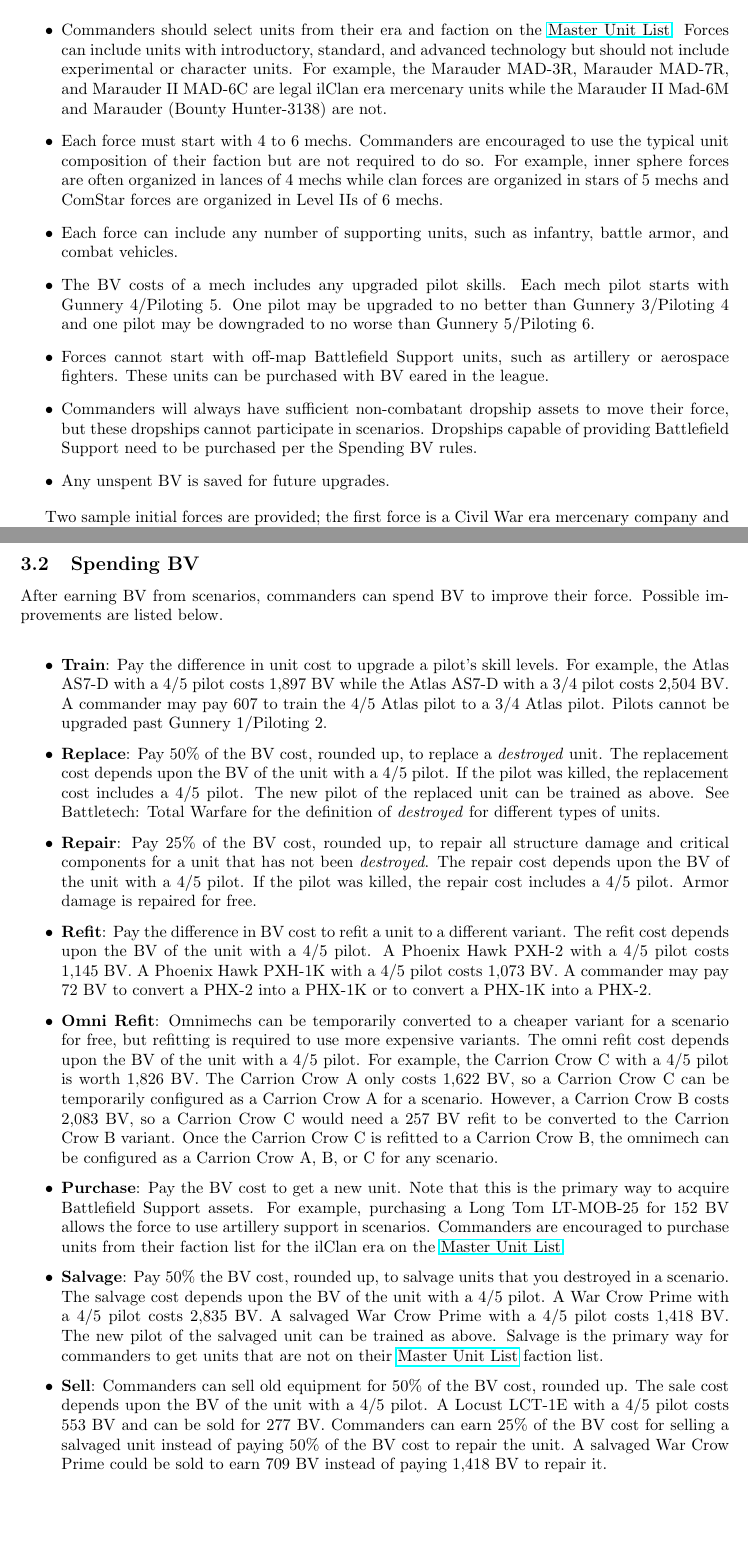
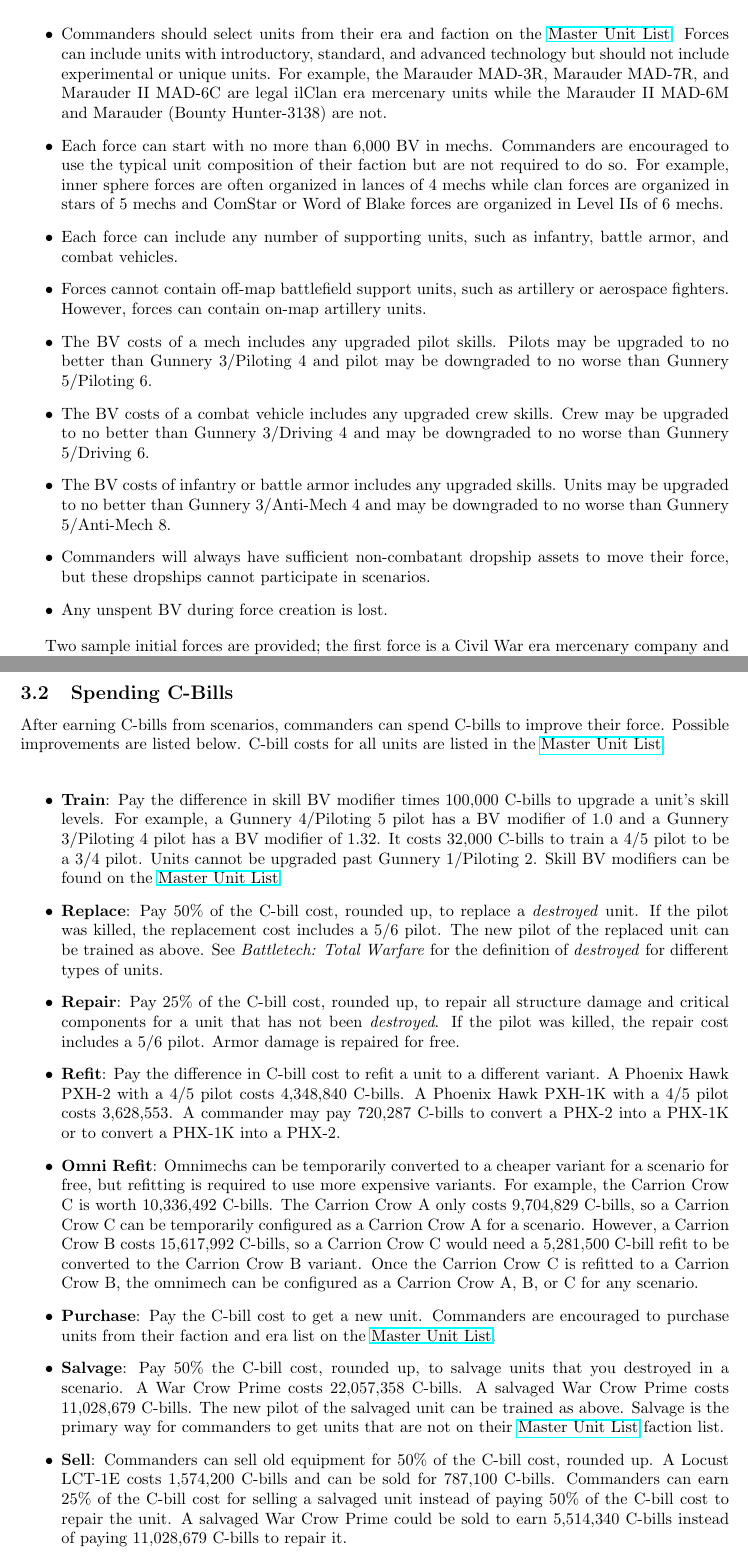
Before and after one commit to Eudicods/outworlds-wastes, a LaTeX document (outworlds-wastes.tex): two parts of pages 4 and 6 of 9, joined at a grey line, cut so that both start at the same text, the shorter picture padded with empty space. Compiled offline with pdfLaTeX.

Commit message:
update to c-bills

```diff
--- a/outworlds-wastes.tex
+++ b/outworlds-wastes.tex
@@ -119,31 +118,36 @@
 \subsection{Force Construction}
 
 Commanders start with 10,000 BV to acquire initial units for their force.
-Force construction must follow these rules
+BV costs for all units are listed in the \href{http://www.masterunitlist.info/}{Master Unit List}.
+Force construction must follow these rules:\\
 
 \begin{itemize}
 
 \item Commanders should select units from their era and faction on the \href{http://www.masterunitlist.info/}{Master Unit List}.
-Forces can include units with introductory, standard, and advanced technology but should not include experimental or character units.
-For example, the Marauder MAD-3R, Marauder MAD-7R, and Marauder II MAD-6C are legal ilClan era mercenary units while the Marauder II Mad-6M and Marauder (Bounty Hunter-3138) are not.
+Forces can include units with introductory, standard, and advanced technology but should not include experimental or unique units.
+For example, the Marauder MAD-3R, Marauder MAD-7R, and Marauder II MAD-6C are legal ilClan era mercenary units while the Marauder II MAD-6M and Marauder (Bounty Hunter-3138) are not.
 
-\item Each force must start with 4 to 6 mechs.
+\item Each force can start with no more than 6,000 BV in mechs.
 Commanders are encouraged to use the typical unit composition of their faction but are not required to do so.
-For example, inner sphere forces are often organized in lances of 4 mechs while clan forces are organized in stars of 5 mechs and ComStar forces are organized in Level IIs of 6 mechs.
+For example, inner sphere forces are often organized in lances of 4 mechs while clan forces are organized in stars of 5 mechs and ComStar or Word of Blake forces are organized in Level IIs of 6 mechs.
 
 \item Each force can include any number of supporting units, such as infantry, battle armor, and combat vehicles.
 
+\item Forces cannot contain off-map battlefield support units, such as artillery or aerospace fighters.
+However, forces can contain on-map artillery units.
+
 \item The BV costs of a mech includes any upgraded pilot skills.
-Each mech pilot starts with Gunnery 4/Piloting 5.
-One pilot may be upgraded to no better than Gunnery 3/Piloting 4 and one pilot may be downgraded to no worse than Gunnery 5/Piloting 6.
+Pilots may be upgraded to no better than Gunnery 3/Piloting 4 and pilot may be downgraded to no worse than Gunnery 5/Piloting 6.
 
-\item Forces cannot start with off-map Battlefield Support units, such as artillery or aerospace fighters.
-These units can be purchased with BV eared in the league.
+\item The BV costs of a combat vehicle includes any upgraded crew skills.
+Crew may be upgraded to no better than Gunnery 3/Driving 4 and may be downgraded to no worse than Gunnery 5/Driving 6.
+
+\item The BV costs of infantry or battle armor includes any upgraded skills.
+Units may be upgraded to no better than Gunnery 3/Anti-Mech 4 and may be downgraded to no worse than Gunnery 5/Anti-Mech 8.
 
 \item Commanders will always have sufficient non-combatant dropship assets to move their force, but these dropships cannot participate in scenarios.
-Dropships capable of providing Battlefield Support need to be purchased per the Spending BV rules.
 
-\item Any unspent BV is saved for future upgrades.
+\item Any unspent BV during force creation is lost.
 
 \end{itemize}
 
@@ -206,59 +210,53 @@
 
 \newpage
 
-\subsection{Spending BV}
+\subsection{Spending C-Bills}
 
-After earning BV from scenarios, commanders can spend BV to improve their force.
-Possible improvements are listed below.\\
+After earning C-bills from scenarios, commanders can spend C-bills to improve their force.
+Possible improvements are listed below.
+C-bill costs for all units are listed in the \href{http://www.masterunitlist.info/}{Master Unit List}.\\
 
 \begin{itemize}
 
-\item {\bf Train}: Pay the difference in unit cost to upgrade a pilot's skill levels.
-For example, the Atlas AS7-D with a 4/5 pilot costs 1,897 BV while the Atlas AS7-D with a 3/4 pilot costs 2,504 BV.
-A commander may pay 607 to train the 4/5 Atlas pilot to a 3/4 Atlas pilot.
-Pilots cannot be upgraded past Gunnery 1/Piloting 2.
+\item {\bf Train}: Pay the difference in skill BV modifier times 100,000 C-bills to upgrade a unit's skill levels.
+For example, a Gunnery 4/Piloting 5 pilot has a BV modifier of 1.0 and a Gunnery 3/Piloting 4 pilot has a BV modifier of 1.32.
+It costs 32,000 C-bills to train a 4/5 pilot to be a 3/4 pilot.
+Units cannot be upgraded past Gunnery 1/Piloting 2.
+Skill BV modifiers can be found on the \href{http://www.masterunitlist.info/}{Master Unit List}.
 
-\item {\bf Replace}: Pay 50\% of the BV cost, rounded up, to replace a \emph{destroyed} unit.
-The replacement cost depends upon the BV of the unit with a 4/5 pilot.
-If the pilot was killed, the replacement cost includes a 4/5 pilot.
+\item {\bf Replace}: Pay 50\% of the C-bill cost, rounded up, to replace a \emph{destroyed} unit.
+If the pilot was killed, the replacement cost includes a 5/6 pilot.
 The new pilot of the replaced unit can be trained as above.
-See Battletech: Total Warfare for the definition of \emph{destroyed} for different types of units.
+See \emph{Battletech: Total Warfare} for the definition of \emph{destroyed} for different types of units.
 
-\item {\bf Repair}: Pay 25\% of the BV cost, rounded up, to repair all structure damage and critical components for a unit that has not been \emph{destroyed}.
-The repair cost depends upon the BV of the unit with a 4/5 pilot.
-If the pilot was killed, the repair cost includes a 4/5 pilot.
+\item {\bf Repair}: Pay 25\% of the C-bill cost, rounded up, to repair all structure damage and critical components for a unit that has not been \emph{destroyed}.
+If the pilot was killed, the repair cost includes a 5/6 pilot.
 Armor damage is repaired for free.
 
-\item {\bf Refit}: Pay the difference in BV cost to refit a unit to a different variant.
-The refit cost depends upon the BV of the unit with a 4/5 pilot.
-A Phoenix Hawk PXH-2 with a 4/5 pilot costs 1,145 BV.
-A Phoenix Hawk PXH-1K with a 4/5 pilot costs 1,073 BV.
-A commander may pay 72 BV to convert a PHX-2 into a PHX-1K or to convert a PHX-1K into a PHX-2.
+\item {\bf Refit}: Pay the difference in C-bill cost to refit a unit to a different variant.
+A Phoenix Hawk PXH-2 with a 4/5 pilot costs 4,348,840 C-bills.
+A Phoenix Hawk PXH-1K with a 4/5 pilot costs 3,628,553.
+A commander may pay 720,287 C-bills to convert a PHX-2 into a PHX-1K or to convert a PHX-1K into a PHX-2.
 
 \item {\bf Omni Refit}: Omnimechs can be temporarily converted to a cheaper variant for a scenario for free, but refitting is required to use more expensive variants.
-The omni refit cost depends upon the BV of the unit with a 4/5 pilot.
-For example, the Carrion Crow C with a 4/5 pilot is worth 1,826 BV.
-The Carrion Crow A only costs 1,622 BV, so a Carrion Crow C can be temporarily configured as a Carrion Crow A for a scenario.
-However, a Carrion Crow B costs 2,083 BV, so a Carrion Crow C would need a 257 BV refit to be converted to the Carrion Crow B variant.
+For example, the Carrion Crow C is worth 10,336,492 C-bills.
+The Carrion Crow A only costs 9,704,829 C-bills, so a Carrion Crow C can be temporarily configured as a Carrion Crow A for a scenario.
+However, a Carrion Crow B costs 15,617,992 C-bills, so a Carrion Crow C would need a 5,281,500 C-bill refit to be converted to the Carrion Crow B variant.
 Once the Carrion Crow C is refitted to a Carrion Crow B, the omnimech can be configured as a Carrion Crow A, B, or C for any scenario.
 
-\item {\bf Purchase}: Pay the BV cost to get a new unit.
-Note that this is the primary way to acquire Battlefield Support assets.
-For example, purchasing a Long Tom LT-MOB-25 for 152 BV allows the force to use artillery support in scenarios.
-Commanders are encouraged to purchase units from their faction list for the ilClan era on the \href{http://www.masterunitlist.info/}{Master Unit List}.
+\item {\bf Purchase}: Pay the C-bill cost to get a new unit.
+Commanders are encouraged to purchase units from their faction and era list on the \href{http://www.masterunitlist.info/}{Master Unit List}.
 
-\item {\bf Salvage}: Pay 50\% the BV cost, rounded up, to salvage units that you destroyed in a scenario.
-The salvage cost depends upon the BV of the unit with a 4/5 pilot.
-A War Crow Prime with a 4/5 pilot costs 2,835 BV.
-A salvaged War Crow Prime with a 4/5 pilot costs 1,418 BV.
+\item {\bf Salvage}: Pay 50\% the C-bill cost, rounded up, to salvage units that you destroyed in a scenario.
+A War Crow Prime costs 22,057,358 C-bills.
+A salvaged War Crow Prime costs 11,028,679 C-bills.
 The new pilot of the salvaged unit can be trained as above.
 Salvage is the primary way for commanders to get units that are not on their \href{http://www.masterunitlist.info/}{Master Unit List} faction list.
 
-\item {\bf Sell}: Commanders can sell old equipment for 50\% of the BV cost, rounded up.
-The sale cost depends upon the BV of the unit with a 4/5 pilot.
-A Locust LCT-1E with a 4/5 pilot costs 553 BV and can be sold for 277 BV.
-Commanders can earn 25\% of the BV cost for selling a salvaged unit instead of paying 50\% of the BV cost to repair the unit.
-A salvaged War Crow Prime could be sold to earn 709 BV instead of paying 1,418 BV to repair it.
+\item {\bf Sell}: Commanders can sell old equipment for 50\% of the C-bill cost, rounded up.
+A Locust LCT-1E costs 1,574,200 C-bills and can be sold for 787,100 C-bills.
+Commanders can earn 25\% of the C-bill cost for selling a salvaged unit instead of paying 50\% of the C-bill cost to repair the unit.
+A salvaged War Crow Prime could be sold to earn 5,514,340 C-bills instead of paying 11,028,679 C-bills to repair it.
 
 \end{itemize}
 
```
Also changed, not shown: outworlds-wastes.pdf, outworlds-wastes.tex (44 more changed lines).
